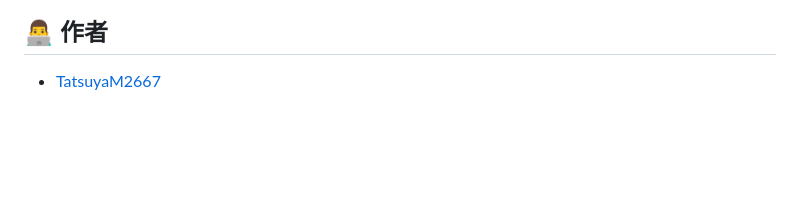
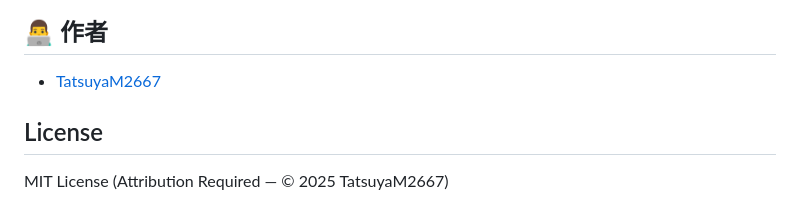
Before and after one commit to TatsuyaM2667/GAS-ChatSystem, a Markdown page: README.md, the part around the change. GitHub-like rendering; blank space fills up the shorter version.

```diff
--- a/README.md
+++ b/README.md
@@ -63,3 +63,6 @@ const SHEET_NAME = 'シート1'; // 使用するシートの名前
 
 ## 👨‍💻 作者
 - [TatsuyaM2667](https://github.com/TatsuyaM2667)
+
+## License
+MIT License (Attribution Required — © 2025 TatsuyaM2667)
```
